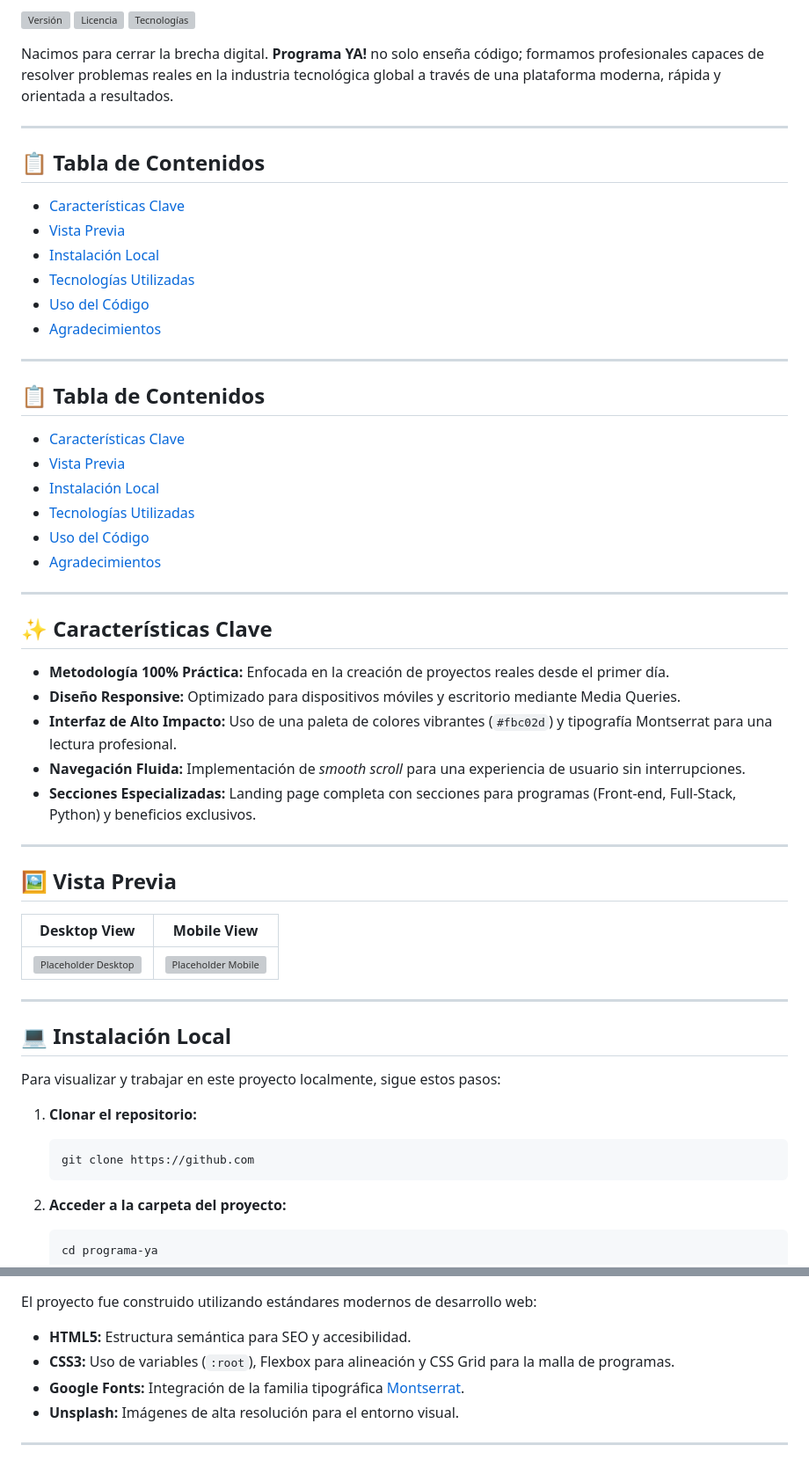
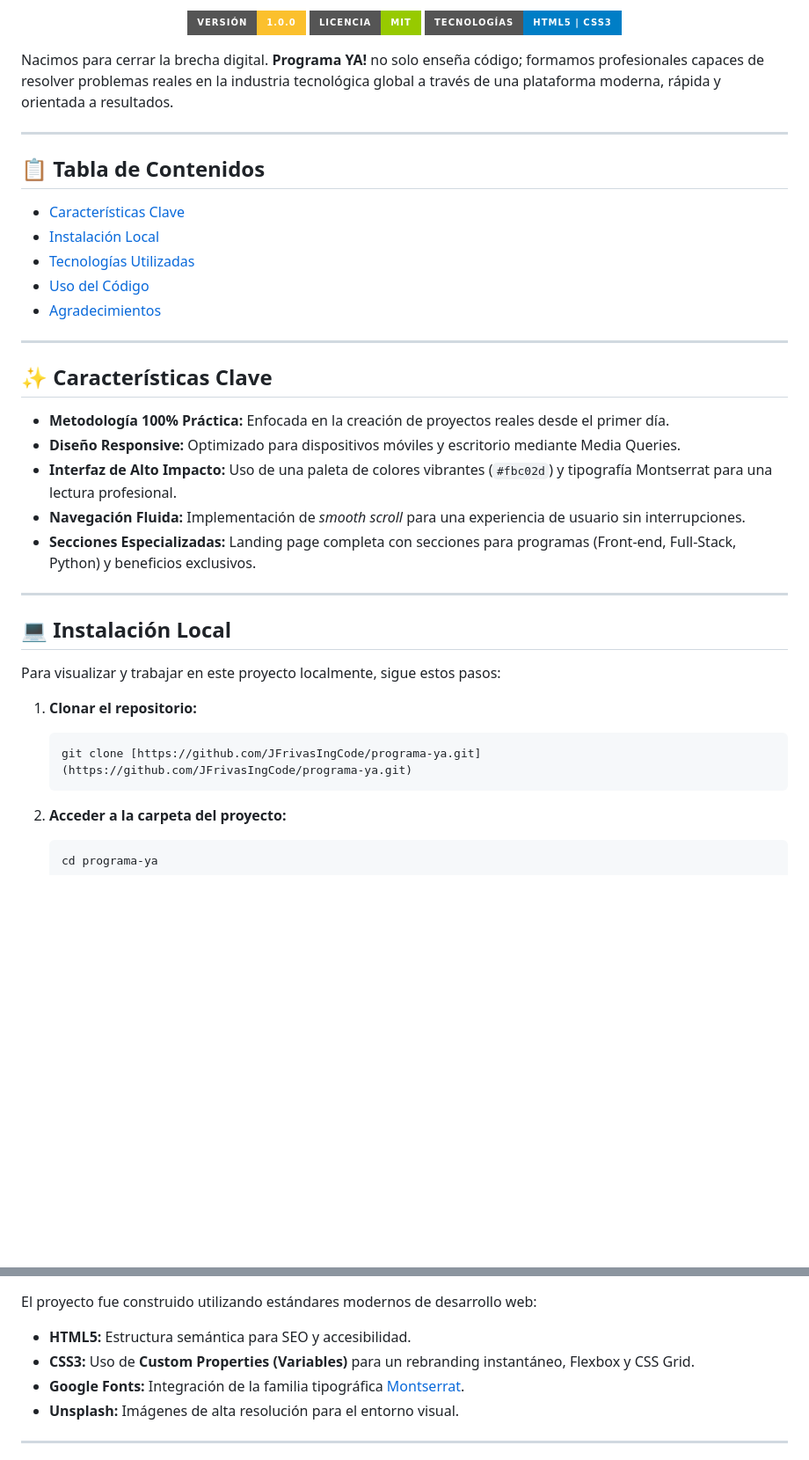
Before and after one commit to JFrivasIngCode/pagina-web-programa-ya, a Markdown page: README.md, 2 parts joined by grey strips. Shown at 88% size. GitHub-like rendering; badges without logos; blank space fills up the shorter version; grey boxes are pictures that could not be loaded.

Commit message:
Actualizar archivo README.md

````diff
--- a/README.md
+++ b/README.md
@@ -2,57 +2,43 @@
 
-![Versión](https://img.shields.io)
-![Licencia](https://img.shields.io)
-![Tecnologías](https://img.shields.io)
+<div align="center">
+
+[![Versión](https://img.shields.io/badge/Versión-1.0.0-fbc02d?style=for-the-badge&logo=github)](https://github.com/JFrivasIngCode)
+[![Licencia](https://img.shields.io/badge/Licencia-MIT-green?style=for-the-badge)](LICENSE)
+[![Tecnologías](https://img.shields.io/badge/Tecnologías-HTML5%20|%20CSS3-blue?style=for-the-badge)](https://developer.mozilla.org/es/docs/Web/HTML)
+
+</div>
 
 Nacimos para cerrar la brecha digital. **Programa YA!** no solo enseña código; formamos profesionales capaces de resolver problemas reales en la industria tecnológica global a través de una plataforma moderna, rápida y orientada a resultados.
 
 ---
 
-## 📋 Tabla de Contenidos
-- [Características Clave](#-características-clave)
-- [Vista Previa](#-vista-previa)
-- [Instalación Local](#-instalación-local)
-- [Tecnologías Utilizadas](#-tecnologías-utilizadas)
-- [Uso del Código](#-uso-del-código)
-- [Agradecimientos](#-agradecimientos)
+## <span id="indice"></span> 📋 Tabla de Contenidos
+- [Características Clave](#caracteristicas)
+- [Instalación Local](#instalacion)
+- [Tecnologías Utilizadas](#tecnologias)
+- [Uso del Código](#uso)
+- [Agradecimientos](#agradecimientos)
 
 ---
 
-## 📋 Tabla de Contenidos
-- [Características Clave](#-características-clave)
-- [Vista Previa](#-vista-previa)
-- [Instalación Local](#-instalación-local)
-- [Tecnologías Utilizadas](#-tecnologías-utilizadas)
-- [Uso del Código](#-uso-del-código)
-- [Agradecimientos](#-agradecimientos)
+## <span id="caracteristicas"></span> ✨ Características Clave
+
+* **Metodología 100% Práctica:** Enfocada en la creación de proyectos reales desde el primer día.
+* **Diseño Responsive:** Optimizado para dispositivos móviles y escritorio mediante Media Queries.
+* **Interfaz de Alto Impacto:** Uso de una paleta de colores vibrantes (`#fbc02d`) y tipografía Montserrat para una lectura profesional.
+* **Navegación Fluida:** Implementación de *smooth scroll* para una experiencia de usuario sin interrupciones.
+* **Secciones Especializadas:** Landing page completa con secciones para programas (Front-end, Full-Stack, Python) y beneficios exclusivos.
 
 ---
 
-## ✨ Características Clave
 
-*   **Metodología 100% Práctica:** Enfocada en la creación de proyectos reales desde el primer día.
-*   **Diseño Responsive:** Optimizado para dispositivos móviles y escritorio mediante Media Queries.
-*   **Interfaz de Alto Impacto:** Uso de una paleta de colores vibrantes (`#fbc02d`) y tipografía Montserrat para una lectura profesional.
-*   **Navegación Fluida:** Implementación de *smooth scroll* para una experiencia de usuario sin interrupciones.
-*   **Secciones Especializadas:** Landing page completa con secciones para programas (Front-end, Full-Stack, Python) y beneficios exclusivos.
-
----
-
-## 🖼️ Vista Previa
-
-| Desktop View | Mobile View |
-| :---: | :---: |
-| ![Placeholder Desktop](https://via.placeholder.com) | ![Placeholder Mobile](https://via.placeholder.com) |
-
----
-
-## 💻 Instalación Local
+## <span id="instalacion"></span> 💻 Instalación Local
 
 Para visualizar y trabajar en este proyecto localmente, sigue estos pasos:
 
 1.  **Clonar el repositorio:**
     ```bash
-    git clone https://github.com
+    git clone [https://github.com/JFrivasIngCode/programa-ya.git](https://github.com/JFrivasIngCode/programa-ya.git)
     ```
 
 2.  **Acceder a la carpeta del proyecto:**
@@ -69,10 +55,10 @@ Para visualizar y trabajar en este proyecto localmente, sigue estos pasos:
 
 El proyecto fue construido utilizando estándares modernos de desarrollo web:
 
-*   **HTML5:** Estructura semántica para SEO y accesibilidad.
-*   **CSS3:** Uso de variables (`:root`), Flexbox para alineación y CSS Grid para la malla de programas.
-*   **Google Fonts:** Integración de la familia tipográfica [Montserrat](https://fonts.google.com).
-*   **Unsplash:** Imágenes de alta resolución para el entorno visual.
+* **HTML5:** Estructura semántica para SEO y accesibilidad.
+* **CSS3:** Uso de **Custom Properties (Variables)** para un rebranding instantáneo, Flexbox y CSS Grid.
+* **Google Fonts:** Integración de la familia tipográfica [Montserrat](https://fonts.google.com).
+* **Unsplash:** Imágenes de alta resolución para el entorno visual.
 
 ---
 
````
Also changed, not shown: other parts of README.md (+28 -5 lines).
